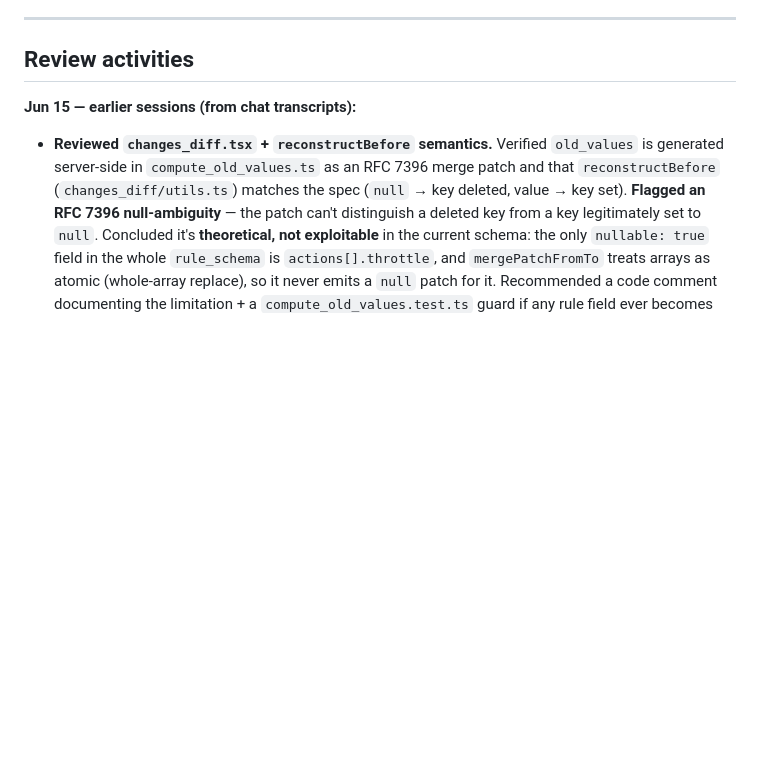
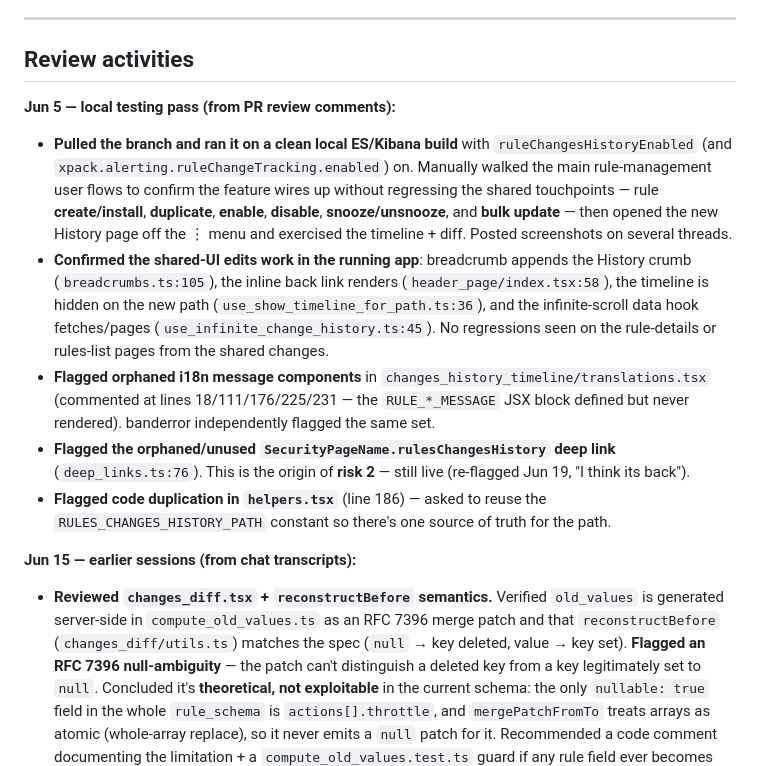
Before and after one commit to sdesalas/kibana-knowledge, a Markdown page: reviews/pr-review-269617.md, the part around the change. Drawn GitHub-style; blank space fills up the shorter version.

Commit message:
PR Review

```diff
--- a/reviews/pr-review-269617.md
+++ b/reviews/pr-review-269617.md
@@ -172,6 +172,14 @@ Three bugs fixed:
 
 ## Review activities
 
+**Jun 5 — local testing pass (from PR review comments):**
+
+- **Pulled the branch and ran it on a clean local ES/Kibana build** with `ruleChangesHistoryEnabled` (and `xpack.alerting.ruleChangeTracking.enabled`) on. Manually walked the main rule-management user flows to confirm the feature wires up without regressing the shared touchpoints — rule **create/install**, **duplicate**, **enable**, **disable**, **snooze/unsnooze**, and **bulk update** — then opened the new History page off the ⋮ menu and exercised the timeline + diff. Posted screenshots on several threads.
+- **Confirmed the shared-UI edits work in the running app**: breadcrumb appends the History crumb (`breadcrumbs.ts:105`), the inline back link renders (`header_page/index.tsx:58`), the timeline is hidden on the new path (`use_show_timeline_for_path.ts:36`), and the infinite-scroll data hook fetches/pages (`use_infinite_change_history.ts:45`). No regressions seen on the rule-details or rules-list pages from the shared changes.
+- **Flagged orphaned i18n message components** in `changes_history_timeline/translations.tsx` (commented at lines 18/111/176/225/231 — the `RULE_*_MESSAGE` JSX block defined but never rendered). banderror independently flagged the same set.
+- **Flagged the orphaned/unused `SecurityPageName.rulesChangesHistory` deep link** (`deep_links.ts:76`). This is the origin of **risk 2** — still live (re-flagged Jun 19, "I think its back").
+- **Flagged code duplication in `helpers.tsx`** (line 186) — asked to reuse the `RULES_CHANGES_HISTORY_PATH` constant so there's one source of truth for the path.
+
 **Jun 15 — earlier sessions (from chat transcripts):**
 
 - **Reviewed `changes_diff.tsx` + `reconstructBefore` semantics.** Verified `old_values` is generated server-side in `compute_old_values.ts` as an RFC 7396 merge patch and that `reconstructBefore` (`changes_diff/utils.ts`) matches the spec (`null` → key deleted, value → key set). **Flagged an RFC 7396 null-ambiguity** — the patch can't distinguish a deleted key from a key legitimately set to `null`. Concluded it's **theoretical, not exploitable** in the current schema: the only `nullable: true` field in the whole `rule_schema` is `actions[].throttle`, and `mergePatchFromTo` treats arrays as atomic (whole-array replace), so it never emits a `null` patch for it. Recommended a code comment documenting the limitation + a `compute_old_values.test.ts` guard if any rule field ever becomes nullable.
```
